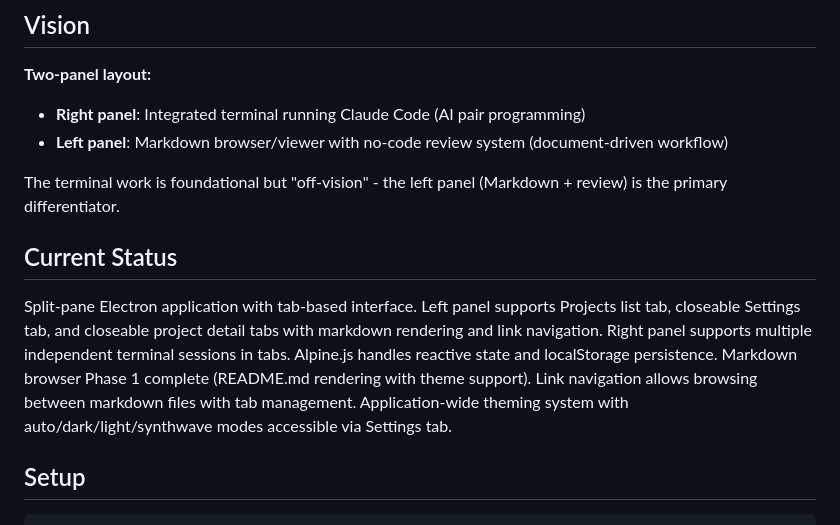
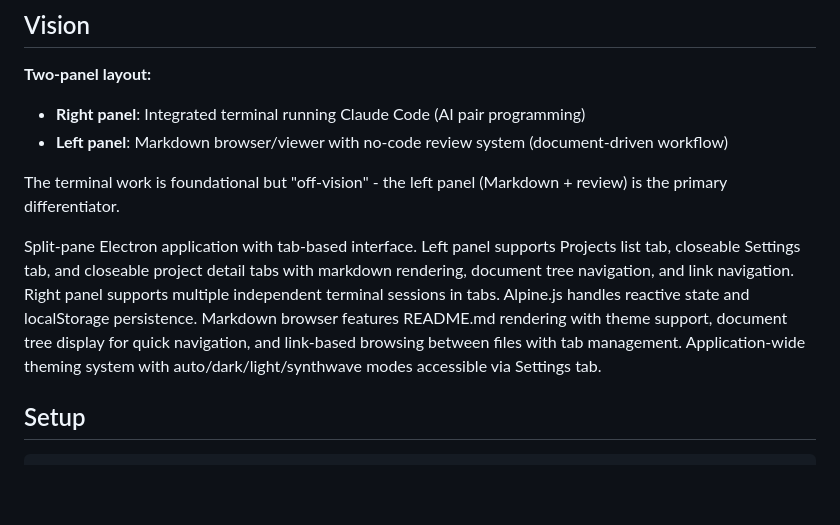
Before and after one commit to dialecticianai/hegel-ide, a Markdown page: README.md, the part around one of its changes. Drawn GitHub-style; blank space fills up the shorter version.

```diff
--- a/README.md
+++ b/README.md
@@ -10,9 +10,7 @@ Electron-based no-code IDE for AI-first development. No code editor by design -
 
 The terminal work is foundational but "off-vision" - the left panel (Markdown + review) is the primary differentiator.
 
-## Current Status
-
-Split-pane Electron application with tab-based interface. Left panel supports Projects list tab, closeable Settings tab, and closeable project detail tabs with markdown rendering and link navigation. Right panel supports multiple independent terminal sessions in tabs. Alpine.js handles reactive state and localStorage persistence. Markdown browser Phase 1 complete (README.md rendering with theme support). Link navigation allows browsing between markdown files with tab management. Application-wide theming system with auto/dark/light/synthwave modes accessible via Settings tab.
+Split-pane Electron application with tab-based interface. Left panel supports Projects list tab, closeable Settings tab, and closeable project detail tabs with markdown rendering, document tree navigation, and link navigation. Right panel supports multiple independent terminal sessions in tabs. Alpine.js handles reactive state and localStorage persistence. Markdown browser features README.md rendering with theme support, document tree display for quick navigation, and link-based browsing between files with tab management. Application-wide theming system with auto/dark/light/synthwave modes accessible via Settings tab.
 
 ## Setup
 
```
Also changed, not shown: other parts of README.md (+17 -11 lines), 1 other file.
